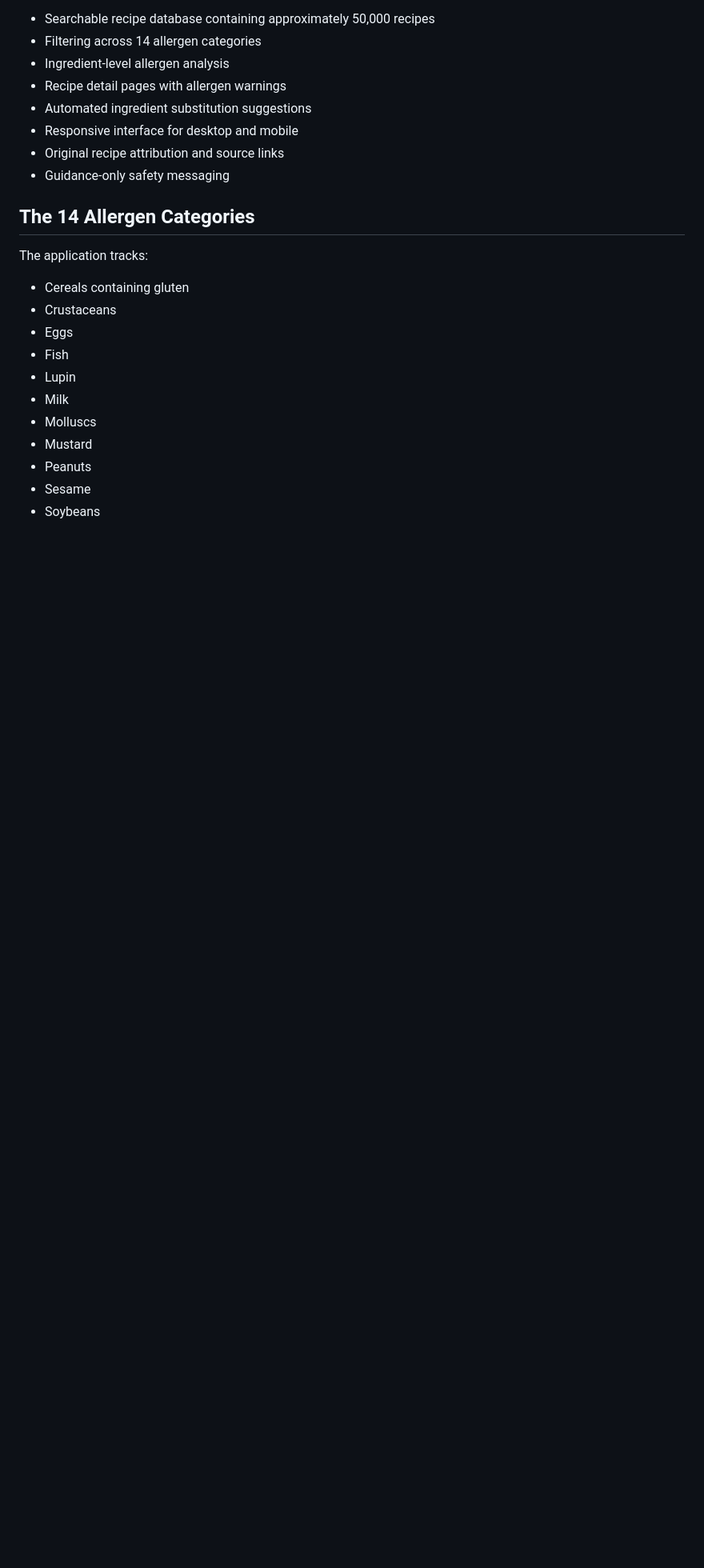
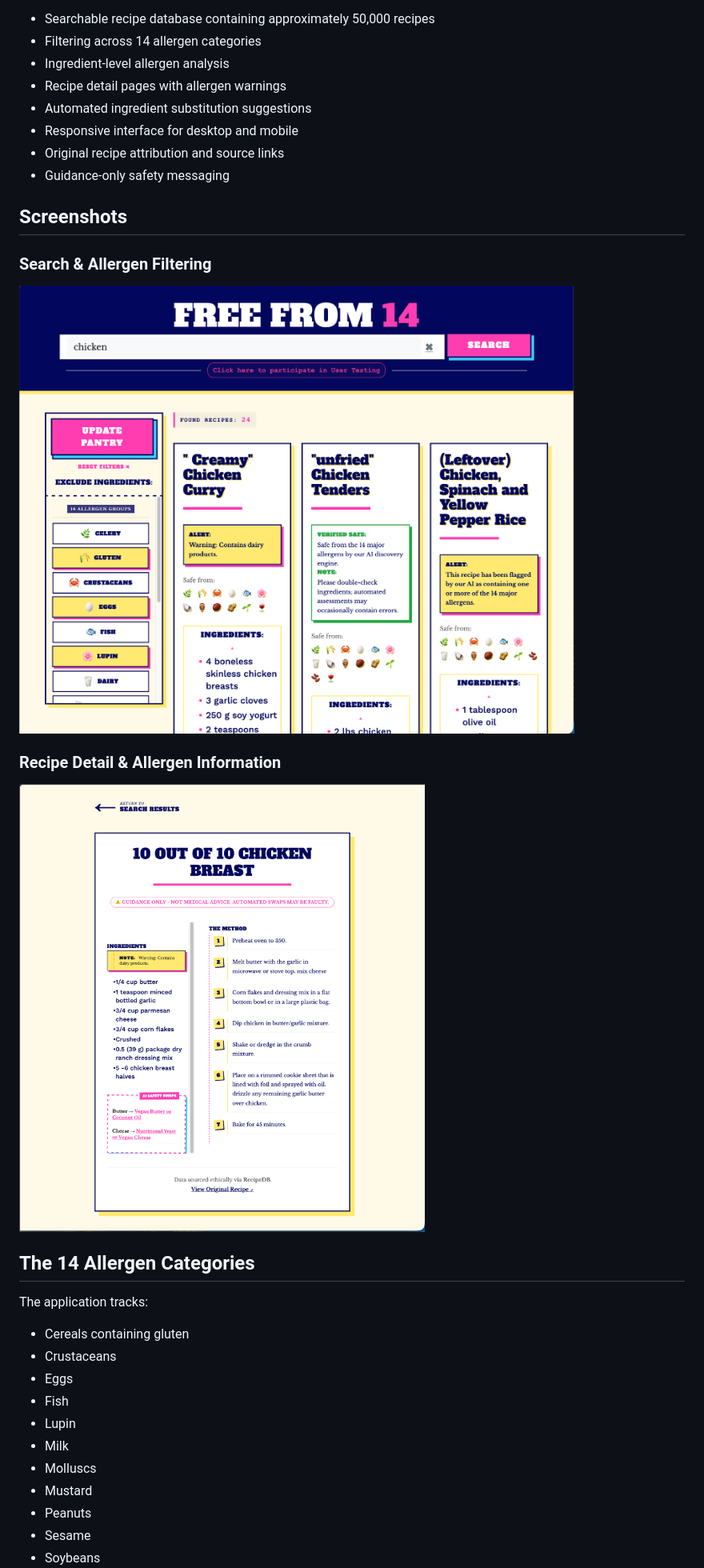
Before and after one commit to akreative-dev/free_from_14, a Markdown page: README.md, the part around the change. Shown at 80% size. GitHub-like rendering; pictures changed too: screenshots/chickenSearch.png (added), screenshots/recipeDetailPage.png (added); blank space fills up the shorter version.

Commit message:
Add FreeFrom14 screenshots

```diff
--- a/README.md
+++ b/README.md
@@ -28,6 +28,16 @@ ingredient analysis visible to the user.
 - Responsive interface for desktop and mobile
 - Original recipe attribution and source links
 - Guidance-only safety messaging
+
+## Screenshots
+
+### Search & Allergen Filtering
+
+![FreeFrom14 search interface](screenshots/chickenSearch.png)
+
+### Recipe Detail & Allergen Information
+
+![FreeFrom14 recipe detail page](screenshots/recipeDetailPage.png)
 
 ## The 14 Allergen Categories
 
```
